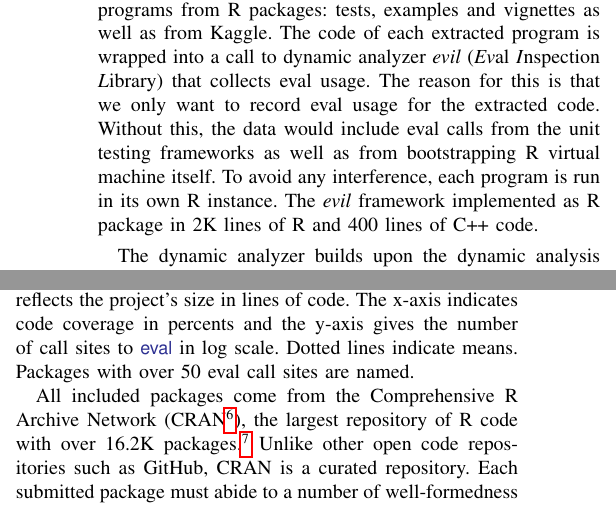
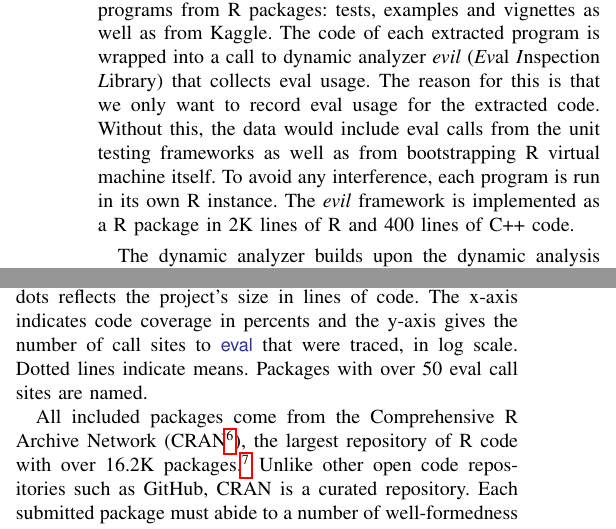
Before and after one commit to aviralg/revalstudy, a LaTeX paper (inst/paper/main.tex): two parts of the columns of page 4 of 10, joined at a grey line, cut so that both start at the same text. Compiled offline with pdfLaTeX; a missing font is replaced by an installed copy or a similar font; a LaTeX package or settings file that is missing is left out.

Commit message:
Minor fixes

```diff
--- a/inst/paper/main.tex
+++ b/inst/paper/main.tex
@@ -412,7 +412,7 @@ usage. The reason for this is that we only want to record eval usage for the
 extracted code. Without this, the data would include eval calls from the
 unit testing frameworks as well as from bootstrapping R virtual machine
 itself. To avoid any interference, each program is run in its own R
-instance. The \emph{evil} framework implemented as R package in 2K lines of
+instance. The \emph{evil} framework is implemented as a R package in 2K lines of
 R and 400 lines of C++ code.
 
 The dynamic analyzer builds upon the dynamic analysis framework, \instrumentr
@@ -459,7 +459,7 @@ use its runnable code to compute the package code coverage.\footnote{Computed
 \CorpusPackages packages, it is \CorpusMeanExprCoverage.
 Figure~\ref{fig:corpus} shows these packages, the size of the dots reflects
 the project's size in lines of code.  The x-axis indicates code coverage in
-percents and the y-axis gives the number of call sites to \eval in log
+percents and the y-axis gives the number of call sites to \eval that were traced, in log
 scale. Dotted lines indicate means. Packages with over
 \CorpusEvalsPackageTreshold eval call sites are named.
 
```
